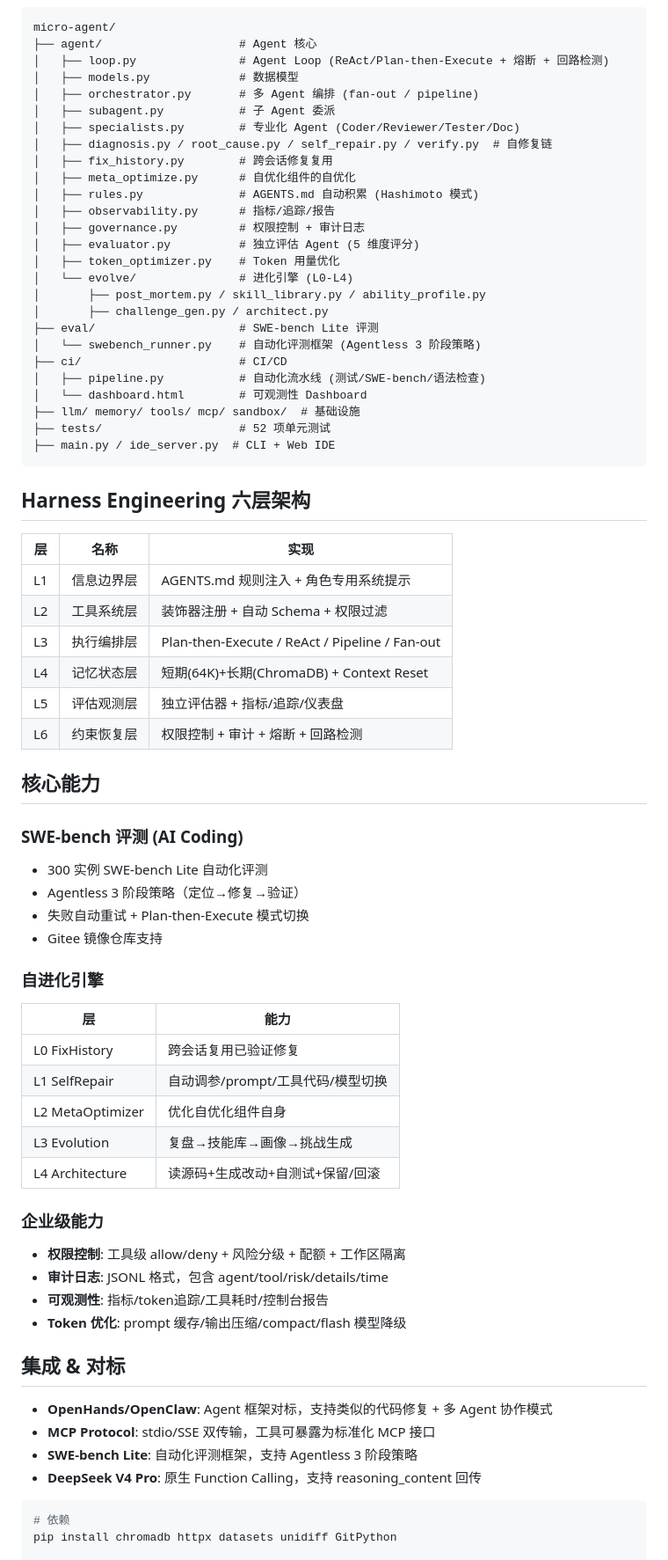
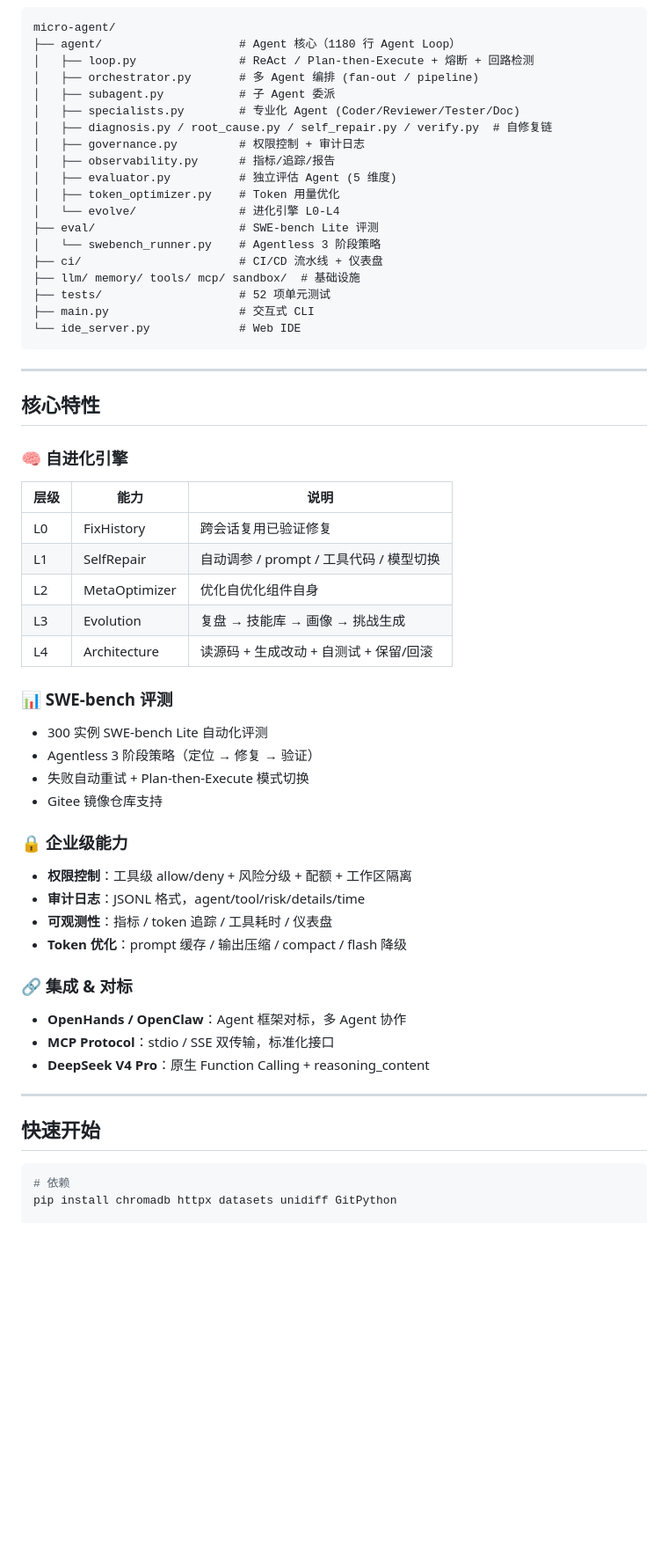
Before and after one commit to zengsidou/one-code, a Markdown page: README.md, the part around one of its changes. Shown at 88% size. Drawn GitHub-style; blank space fills up the shorter version.

Commit message:
docs: improve README with MiMo Code

````diff
--- a/README.md
+++ b/README.md
@@ -9,75 +49,62 @@
 ```
 micro-agent/
-├── agent/                    # Agent 核心
-│   ├── loop.py               # Agent Loop (ReAct/Plan-then-Execute + 熔断 + 回路检测)
-│   ├── models.py             # 数据模型
+├── agent/                    # Agent 核心（1180 行 Agent Loop）
+│   ├── loop.py               # ReAct / Plan-then-Execute + 熔断 + 回路检测
 │   ├── orchestrator.py       # 多 Agent 编排 (fan-out / pipeline)
 │   ├── subagent.py           # 子 Agent 委派
 │   ├── specialists.py        # 专业化 Agent (Coder/Reviewer/Tester/Doc)
 │   ├── diagnosis.py / root_cause.py / self_repair.py / verify.py  # 自修复链
-│   ├── fix_history.py        # 跨会话修复复用
-│   ├── meta_optimize.py      # 自优化组件的自优化
-│   ├── rules.py              # AGENTS.md 自动积累 (Hashimoto 模式)
+│   ├── governance.py         # 权限控制 + 审计日志
 │   ├── observability.py      # 指标/追踪/报告
-│   ├── governance.py         # 权限控制 + 审计日志
-│   ├── evaluator.py          # 独立评估 Agent (5 维度评分)
+│   ├── evaluator.py          # 独立评估 Agent (5 维度)
 │   ├── token_optimizer.py    # Token 用量优化
-│   └── evolve/               # 进化引擎 (L0-L4)
-│       ├── post_mortem.py / skill_library.py / ability_profile.py
-│       ├── challenge_gen.py / architect.py
+│   └── evolve/               # 进化引擎 L0-L4
 ├── eval/                     # SWE-bench Lite 评测
-│   └── swebench_runner.py    # 自动化评测框架 (Agentless 3 阶段策略)
-├── ci/                       # CI/CD
-│   ├── pipeline.py           # 自动化流水线 (测试/SWE-bench/语法检查)
-│   └── dashboard.html        # 可观测性 Dashboard
+│   └── swebench_runner.py    # Agentless 3 阶段策略
+├── ci/                       # CI/CD 流水线 + 仪表盘
 ├── llm/ memory/ tools/ mcp/ sandbox/  # 基础设施
 ├── tests/                    # 52 项单元测试
-├── main.py / ide_server.py  # CLI + Web IDE
+├── main.py                   # 交互式 CLI
+└── ide_server.py             # Web IDE
 ```
 
-## Harness Engineering 六层架构
+---
 
-| 层 | 名称 | 实现 |
-|----|------|------|
-| L1 | 信息边界层 | AGENTS.md 规则注入 + 角色专用系统提示 |
-| L2 | 工具系统层 | 装饰器注册 + 自动 Schema + 权限过滤 |
-| L3 | 执行编排层 | Plan-then-Execute / ReAct / Pipeline / Fan-out |
-| L4 | 记忆状态层 | 短期(64K)+长期(ChromaDB) + Context Reset |
-| L5 | 评估观测层 | 独立评估器 + 指标/追踪/仪表盘 |
-| L6 | 约束恢复层 | 权限控制 + 审计 + 熔断 + 回路检测 |
+## 核心特性
 
-## 核心能力
+### 🧠 自进化引擎
 
-### SWE-bench 评测 (AI Coding)
+| 层级 | 能力 | 说明 |
+|------|------|------|
+| L0 | FixHistory | 跨会话复用已验证修复 |
+| L1 | SelfRepair | 自动调参 / prompt / 工具代码 / 模型切换 |
+| L2 | MetaOptimizer | 优化自优化组件自身 |
+| L3 | Evolution | 复盘 → 技能库 → 画像 → 挑战生成 |
+| L4 | Architecture | 读源码 + 生成改动 + 自测试 + 保留/回滚 |
+
+### 📊 SWE-bench 评测
 
 - 300 实例 SWE-bench Lite 自动化评测
-- Agentless 3 阶段策略（定位→修复→验证）
+- Agentless 3 阶段策略（定位 → 修复 → 验证）
 - 失败自动重试 + Plan-then-Execute 模式切换
 - Gitee 镜像仓库支持
 
-### 自进化引擎
+### 🔒 企业级能力
 
-| 层 | 能力 |
-|------|------|
-| L0 FixHistory | 跨会话复用已验证修复 |
-| L1 SelfRepair | 自动调参/prompt/工具代码/模型切换 |
-| L2 MetaOptimizer | 优化自优化组件自身 |
-| L3 Evolution | 复盘→技能库→画像→挑战生成 |
-| L4 Architecture | 读源码+生成改动+自测试+保留/回滚 |
+- **权限控制**：工具级 allow/deny + 风险分级 + 配额 + 工作区隔离
+- **审计日志**：JSONL 格式，agent/tool/risk/details/time
+- **可观测性**：指标 / token 追踪 / 工具耗时 / 仪表盘
+- **Token 优化**：prompt 缓存 / 输出压缩 / compact / flash 降级
 
-### 企业级能力
+### 🔗 集成 & 对标
 
-- **权限控制**: 工具级 allow/deny + 风险分级 + 配额 + 工作区隔离
-- **审计日志**: JSONL 格式，包含 agent/tool/risk/details/time
-- **可观测性**: 指标/token追踪/工具耗时/控制台报告
-- **Token 优化**: prompt 缓存/输出压缩/compact/flash 模型降级
+- **OpenHands / OpenClaw**：Agent 框架对标，多 Agent 协作
+- **MCP Protocol**：stdio / SSE 双传输，标准化接口
+- **DeepSeek V4 Pro**：原生 Function Calling + reasoning_content
 
-## 集成 & 对标
+---
 
-- **OpenHands/OpenClaw**: Agent 框架对标，支持类似的代码修复 + 多 Agent 协作模式
-- **MCP Protocol**: stdio/SSE 双传输，工具可暴露为标准化 MCP 接口
-- **SWE-bench Lite**: 自动化评测框架，支持 Agentless 3 阶段策略
-- **DeepSeek V4 Pro**: 原生 Function Calling，支持 reasoning_content 回传
+## 快速开始
 
 ```bash
 # 依赖
````
Also changed, not shown: other parts of README.md (+55 -5 lines).
